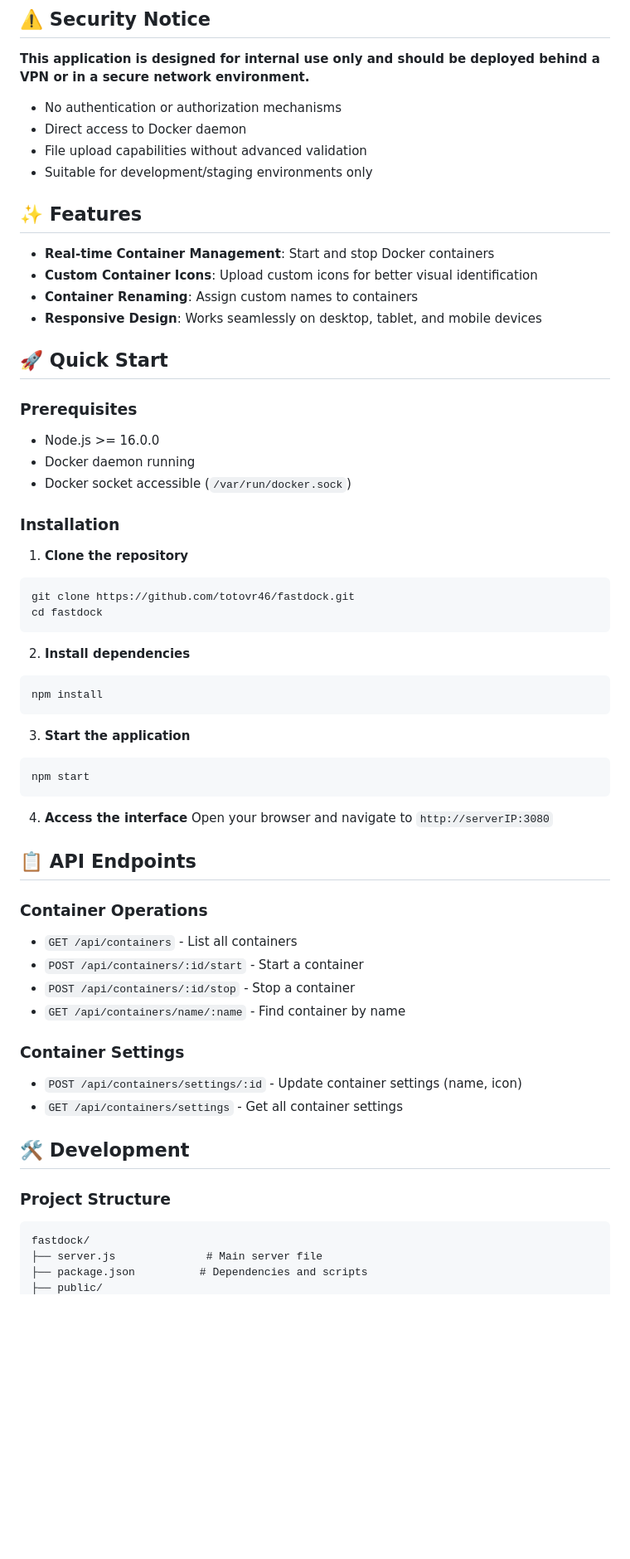
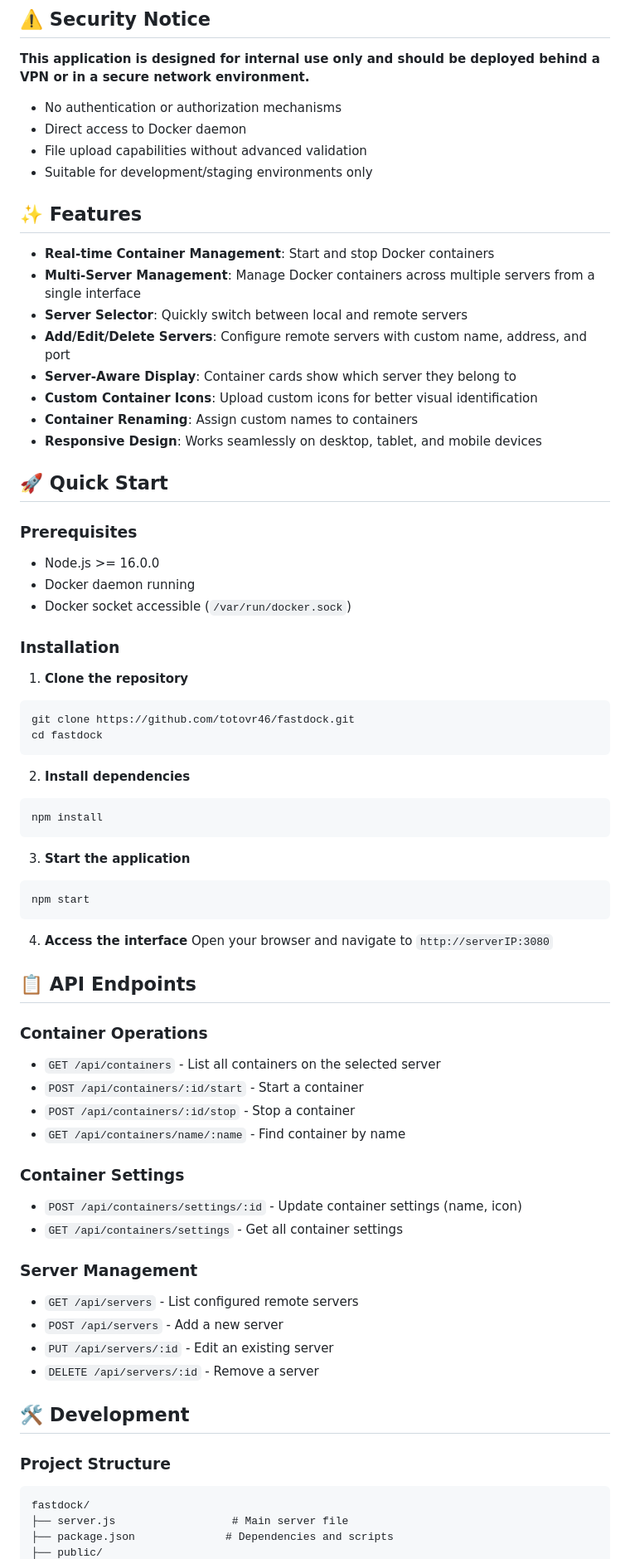
Before and after one commit to totovr46/fastdock, a Markdown page: README.md, the part around one of its changes. Shown at 83% size. Drawn GitHub-style; blank space fills up the shorter version.

````diff
--- a/README.md
+++ b/README.md
@@ -13,65 +13,81 @@ A simple web-based Docker container management interface with a modern design. T
 
 **This application is designed for internal use only and should be deployed behind a VPN or in a secure network environment.**
 
-- No authentication or authorization mechanisms
-- Direct access to Docker daemon
-- File upload capabilities without advanced validation
-- Suitable for development/staging environments only
+* No authentication or authorization mechanisms
+* Direct access to Docker daemon
+* File upload capabilities without advanced validation
+* Suitable for development/staging environments only
 
 ## ✨ Features
 
-- **Real-time Container Management**: Start and stop Docker containers
-- **Custom Container Icons**: Upload custom icons for better visual identification
-- **Container Renaming**: Assign custom names to containers
-- **Responsive Design**: Works seamlessly on desktop, tablet, and mobile devices
+* **Real-time Container Management**: Start and stop Docker containers
+* **Multi-Server Management**: Manage Docker containers across multiple servers from a single interface
+* **Server Selector**: Quickly switch between local and remote servers
+* **Add/Edit/Delete Servers**: Configure remote servers with custom name, address, and port
+* **Server-Aware Display**: Container cards show which server they belong to
+* **Custom Container Icons**: Upload custom icons for better visual identification
+* **Container Renaming**: Assign custom names to containers
+* **Responsive Design**: Works seamlessly on desktop, tablet, and mobile devices
 
 ## 🚀 Quick Start
 
 ### Prerequisites
 
-- Node.js >= 16.0.0
-- Docker daemon running
-- Docker socket accessible (`/var/run/docker.sock`)
+* Node.js >= 16.0.0
+* Docker daemon running
+* Docker socket accessible (`/var/run/docker.sock`)
 
 ### Installation
 
 1. **Clone the repository**
+
 ```bash
 git clone https://github.com/totovr46/fastdock.git
 cd fastdock
 ```
 
 2. **Install dependencies**
+
 ```bash
 npm install
 ```
 
 3. **Start the application**
+
 ```bash
 npm start
 ```
 
 4. **Access the interface**
-Open your browser and navigate to `http://serverIP:3080`
+   Open your browser and navigate to `http://serverIP:3080`
 
 ## 📋 API Endpoints
 
 ### Container Operations
-- `GET /api/containers` - List all containers
-- `POST /api/containers/:id/start` - Start a container
-- `POST /api/containers/:id/stop` - Stop a container
-- `GET /api/containers/name/:name` - Find container by name
+
+* `GET /api/containers` - List all containers on the selected server
+* `POST /api/containers/:id/start` - Start a container
+* `POST /api/containers/:id/stop` - Stop a container
+* `GET /api/containers/name/:name` - Find container by name
 
 ### Container Settings
-- `POST /api/containers/settings/:id` - Update container settings (name, icon)
-- `GET /api/containers/settings` - Get all container settings
+
+* `POST /api/containers/settings/:id` - Update container settings (name, icon)
+* `GET /api/containers/settings` - Get all container settings
+
+### Server Management
+
+* `GET /api/servers` - List configured remote servers
+* `POST /api/servers` - Add a new server
+* `PUT /api/servers/:id` - Edit an existing server
+* `DELETE /api/servers/:id` - Remove a server
 
 ## 🛠️ Development
 
+### Project Structure
 
-### Project Structure
 ```
 fastdock/
-├── server.js              # Main server file
-├── package.json          # Dependencies and scripts
+├── server.js                  # Main server file
+├── package.json              # Dependencies and scripts
 ├── public/
````
Also changed, not shown: other parts of README.md (+52 -23 lines).
